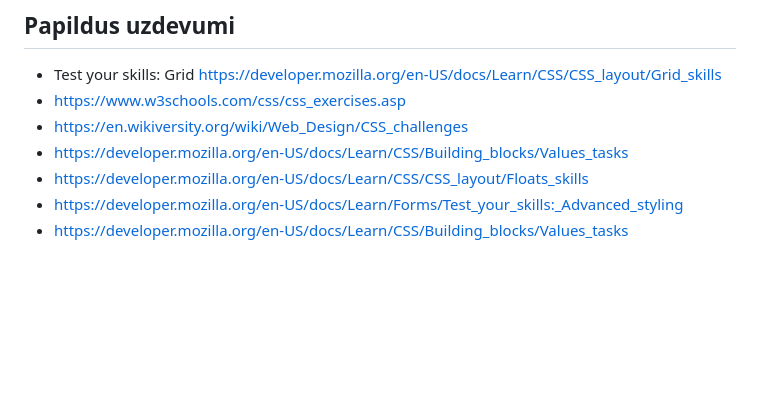
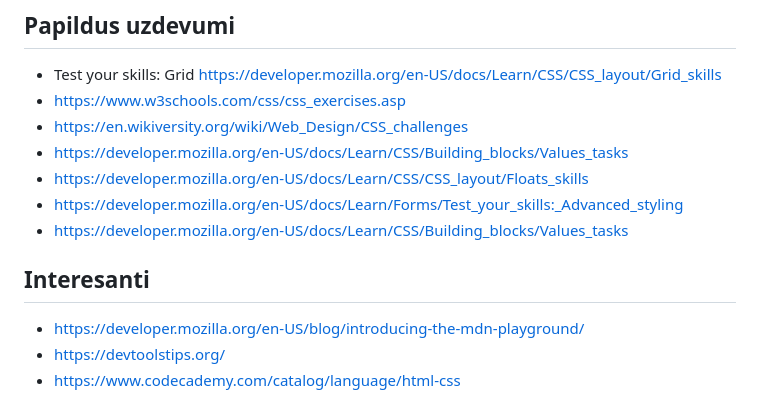
Before and after one commit to stasans/RTU, a Markdown page: readme.md, the part around the change. Drawn GitHub-style; blank space fills up the shorter version.

```diff
--- a/readme.md
+++ b/readme.md
@@ -103,3 +103,9 @@
 - https://developer.mozilla.org/en-US/docs/Learn/CSS/CSS_layout/Floats_skills
 - https://developer.mozilla.org/en-US/docs/Learn/Forms/Test_your_skills:_Advanced_styling
 - https://developer.mozilla.org/en-US/docs/Learn/CSS/Building_blocks/Values_tasks
+
+
+## Interesanti
+- https://developer.mozilla.org/en-US/blog/introducing-the-mdn-playground/
+- https://devtoolstips.org/
+- https://www.codecademy.com/catalog/language/html-css
```
